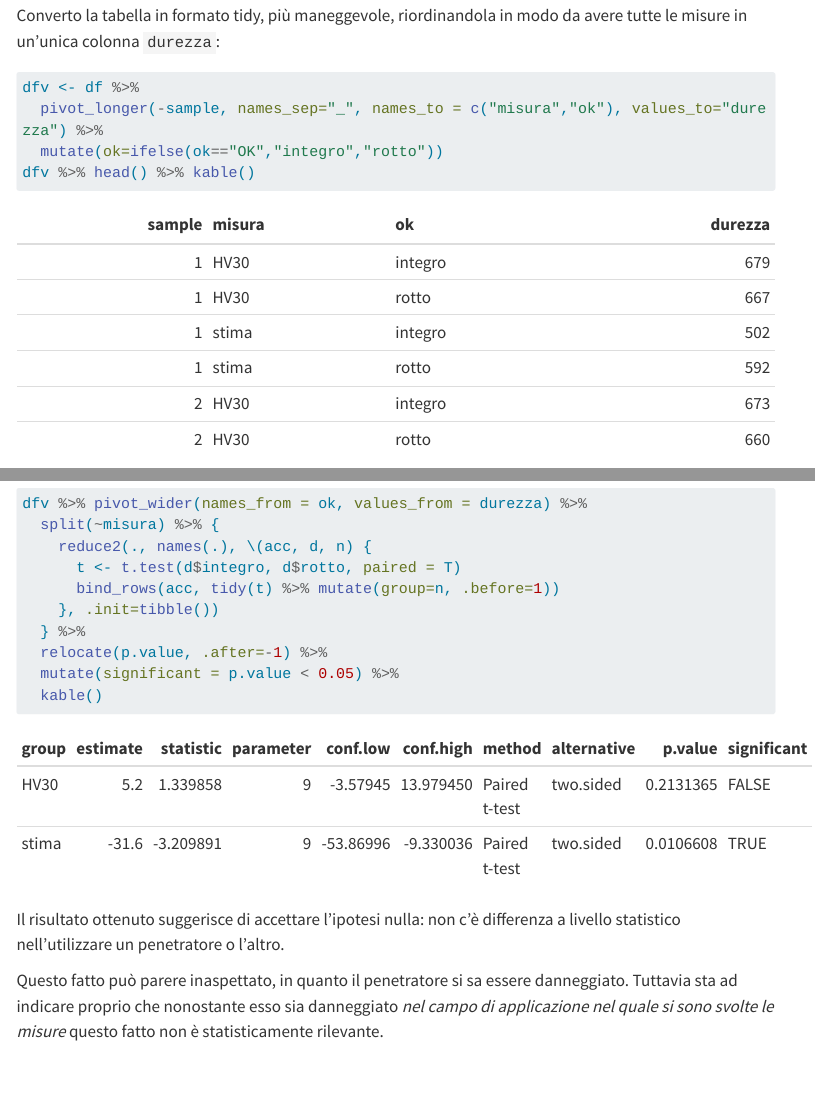
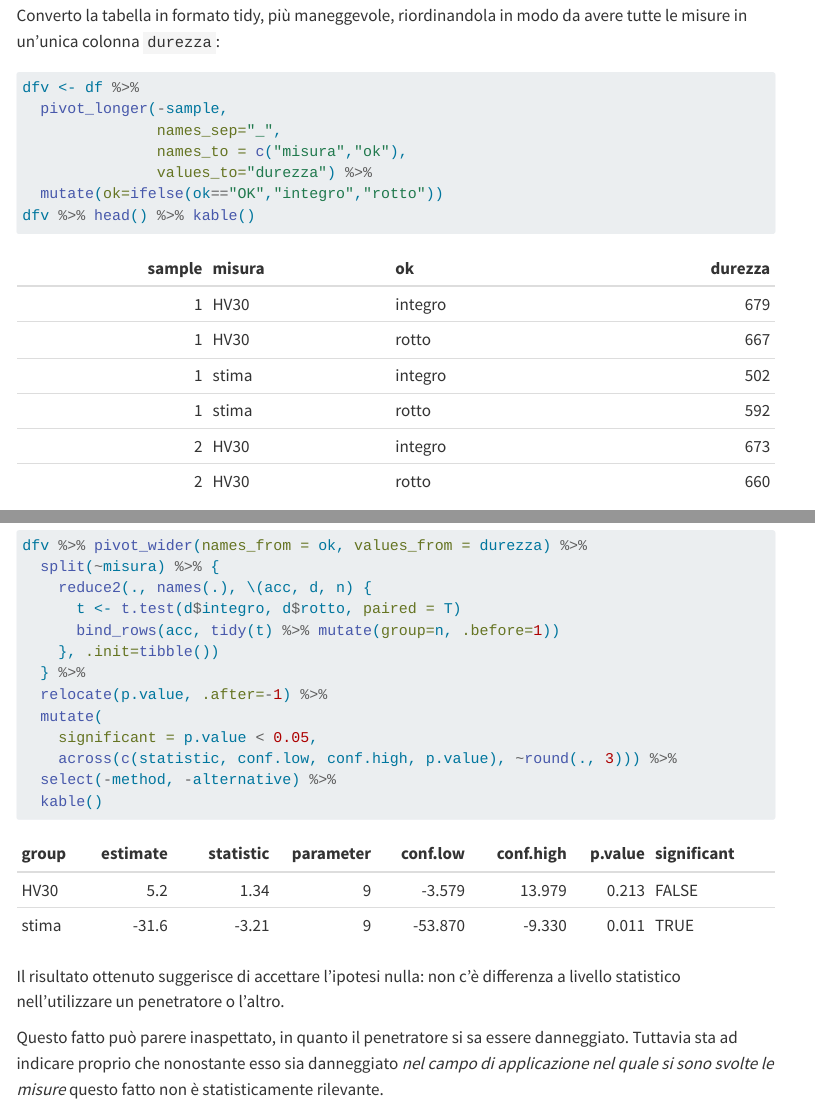
Before and after one commit to mmt-unitn/InDaLab, a Quarto document (experiments/001-durezza/index.qmd): the page in a window 1100 px wide, from 5960 px down, and a second part further down, joined at a grey line. Rendered offline with R 4.5, knitr and Pandoc in place of Quarto, with nearby package versions; menus at the side of the page are left out; long lines of code are wrapped.

````diff
--- a/experiments/001-durezza/index.qmd
+++ b/experiments/001-durezza/index.qmd
@@ -5,6 +5,8 @@
 # date-modified: today
 format:
   html:
+    toc: true
+  pdf:
     toc: true
 draft: false
 categories:
@@ -266,9 +272,13 @@
     }, .init=tibble())
   } %>%
   relocate(p.value, .after=-1) %>%
-  mutate(significant = p.value < 0.05) %>%
+  mutate(
+    significant = p.value < 0.05,
+    across(c(statistic, conf.low, conf.high, p.value), ~round(., 3))) %>%
+  select(-method, -alternative) %>%
   kable()
 ```
+
 
 Il risultato ottenuto suggerisce di accettare l'ipotesi nulla: non c'è differenza a livello statistico nell'utilizzare un penetratore o l'altro.
 
````
Also changed, not shown: experiments/001-durezza/index.qmd (10 more changed lines), 5 other files.
